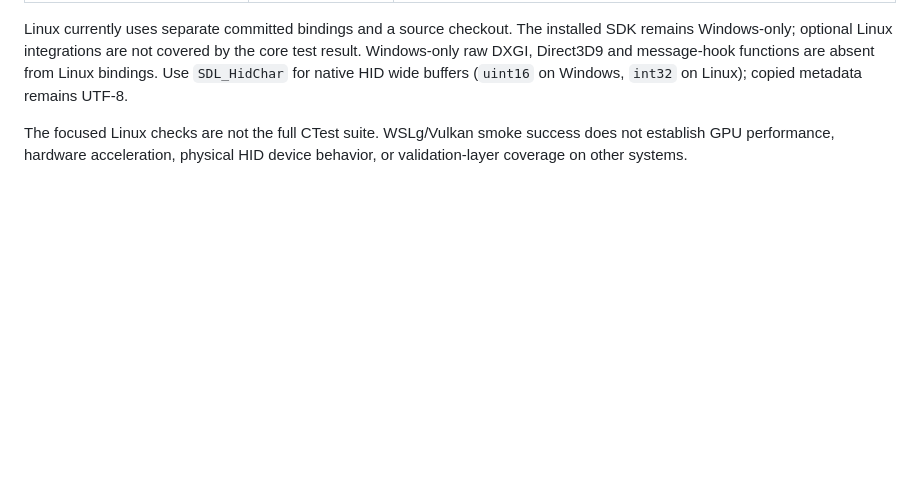
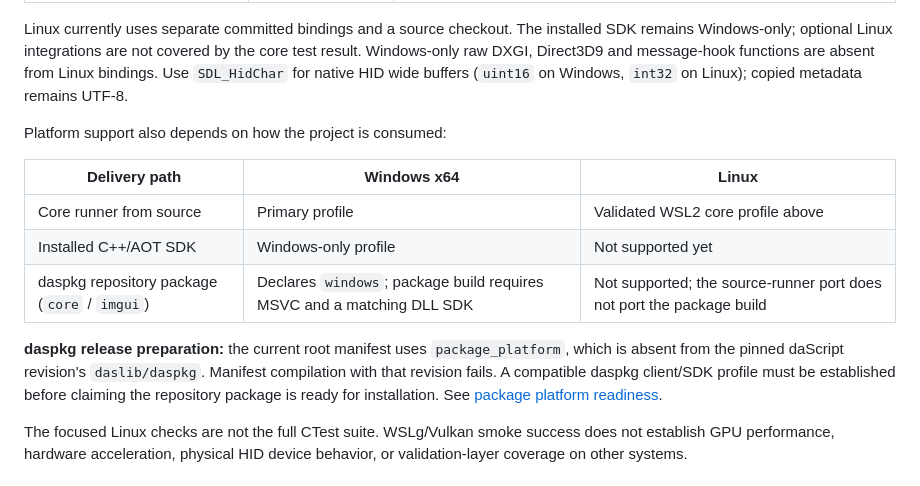
Before and after one commit to spiiin/dasSDL3, a Markdown page: README.md, the part around the change. Rendered like a GitHub page; blank space fills up the shorter version.

Commit message:
Clarify daspkg platform restrictions and manifest compatibility blocker

```diff
--- a/README.md
+++ b/README.md
@@ -45,6 +45,20 @@ The installed SDK remains Windows-only; optional Linux integrations are not
 covered by the core test result. Windows-only raw DXGI, Direct3D9 and message-hook
 functions are absent from Linux bindings. Use `SDL_HidChar` for native HID wide
 buffers (`uint16` on Windows, `int32` on Linux); copied metadata remains UTF-8.
+
+Platform support also depends on how the project is consumed:
+
+| Delivery path | Windows x64 | Linux |
+| --- | --- | --- |
+| Core runner from source | Primary profile | Validated WSL2 core profile above |
+| Installed C++/AOT SDK | Windows-only profile | Not supported yet |
+| daspkg repository package (`core` / `imgui`) | Declares `windows`; package build requires MSVC and a matching DLL SDK | Not supported; the source-runner port does not port the package build |
+
+**daspkg release preparation:** the current root manifest uses
+`package_platform`, which is absent from the pinned daScript revision's
+`daslib/daspkg`. Manifest compilation with that revision fails. A compatible
+daspkg client/SDK profile must be established before claiming the repository
+package is ready for installation. See [package platform readiness](docs/daspkg.md#platform-readiness).
 
 The focused Linux checks are not the full CTest suite. WSLg/Vulkan smoke success
 does not establish GPU performance, hardware acceleration, physical HID device
```
Also changed, not shown: docs/daspkg.md (+42 -0 lines).
